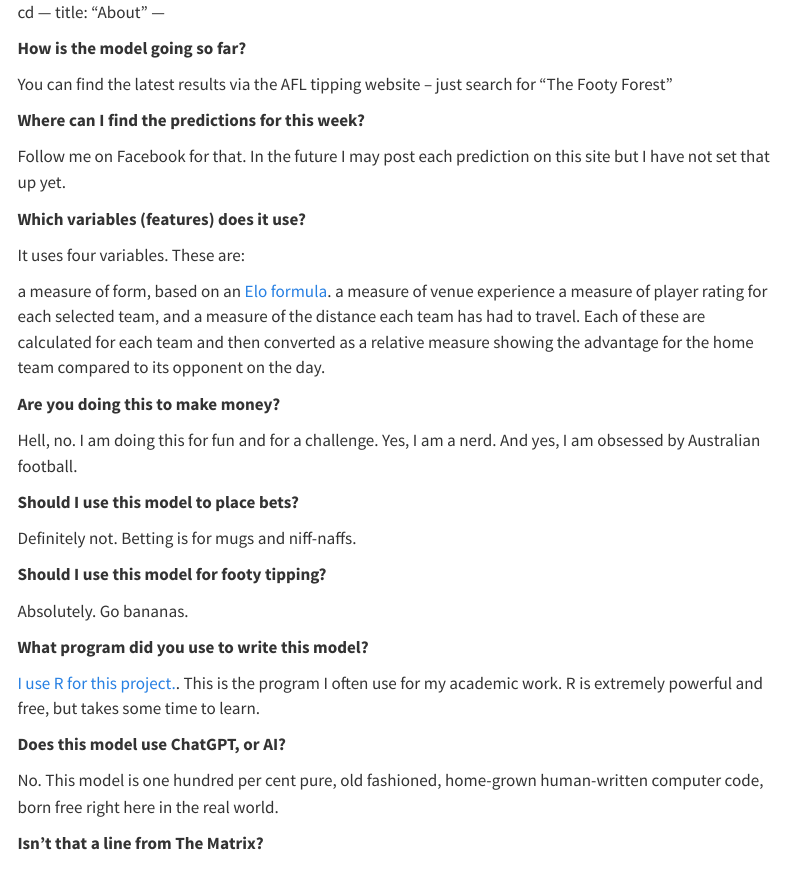
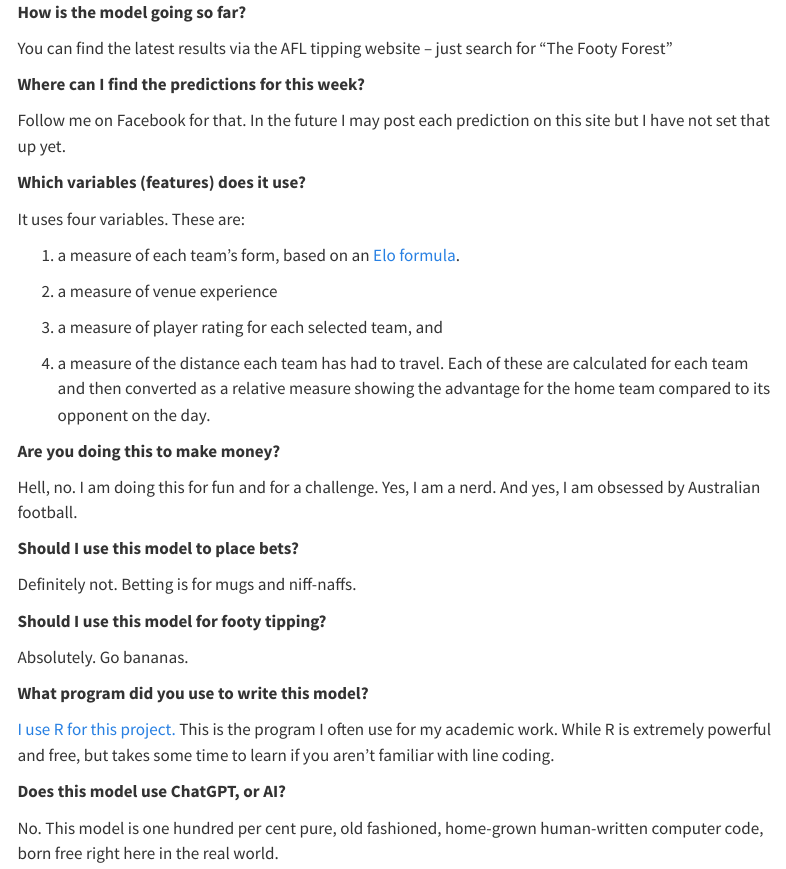
Before and after one commit to mattnurse/FootyForestDashboard, a Quarto document (about.qmd): the page in a window 1100 px wide, from its top. Rendered offline with R 4.5, knitr and Pandoc in place of Quarto, with nearby package versions; menus at the side of the page are left out.

Commit message:
Updates to about and adding a logo

```diff
--- a/about.qmd
+++ b/about.qmd
@@ -1,37 +1,37 @@
 ---
 editor:
   markdown:
-    wrap: 72
+    wrap: 100
 ---
-
-cd --- title: "About" ---
 
 **How is the model going so far?**
 
-You can find the latest results via the AFL tipping website – just
-search for “The Footy Forest”
+You can find the latest results via the AFL tipping website – just search for “The Footy Forest”
 
 **Where can I find the predictions for this week?**
 
-Follow me on Facebook for that. In the future I may post each prediction
-on this site but I have not set that up yet.
+Follow me on Facebook for that. In the future I may post each prediction on this site but I have not
+set that up yet.
 
 **Which variables (features) does it use?**
 
 It uses four variables. These are:
 
-a measure of form, based on an [Elo
-formula](https://www.theatlantic.com/technology/archive/2024/04/elo-ratings-are-everywhere/678129/).
-a measure of venue experience a measure of player rating for each
-selected team, and a measure of the distance each team has had to
-travel. Each of these are calculated for each team and then converted as
-a relative measure showing the advantage for the home team compared to
-its opponent on the day.
+1.  a measure of each team's form, based on an [Elo
+    formula](https://www.theatlantic.com/technology/archive/2024/04/elo-ratings-are-everywhere/678129/).
+
+2.  a measure of venue experience
+
+3.  a measure of player rating for each selected team, and
+
+4.  a measure of the distance each team has had to travel. Each of these are calculated for each
+    team and then converted as a relative measure showing the advantage for the home team compared
+    to its opponent on the day.
 
 **Are you doing this to make money?**
 
-Hell, no. I am doing this for fun and for a challenge. Yes, I am a nerd.
-And yes, I am obsessed by Australian football.
+Hell, no. I am doing this for fun and for a challenge. Yes, I am a nerd. And yes, I am obsessed by
+Australian football.
 
 **Should I use this model to place bets?**
 
@@ -43,14 +43,14 @@ Absolutely. Go bananas.
 
 **What program did you use to write this model?**
 
-[I use R for this project.](https://www.r-project.org/). This is the
-program I often use for my academic work. R is extremely powerful and
-free, but takes some time to learn.
+[I use R for this project.](https://www.r-project.org/) This is the program I often use for my
+academic work. While R is extremely powerful and free, but takes some time to learn if you aren't
+familiar with line coding.
 
 **Does this model use ChatGPT, or AI?**
 
-No. This model is one hundred per cent pure, old fashioned, home-grown
-human-written computer code, born free right here in the real world.
+No. This model is one hundred per cent pure, old fashioned, home-grown human-written computer code,
+born free right here in the real world.
 
 **Isn’t that a line from The Matrix?**
 
```
Also changed, not shown: _quarto.yml (+13 -8 lines), about.qmd (32 more changed lines).
